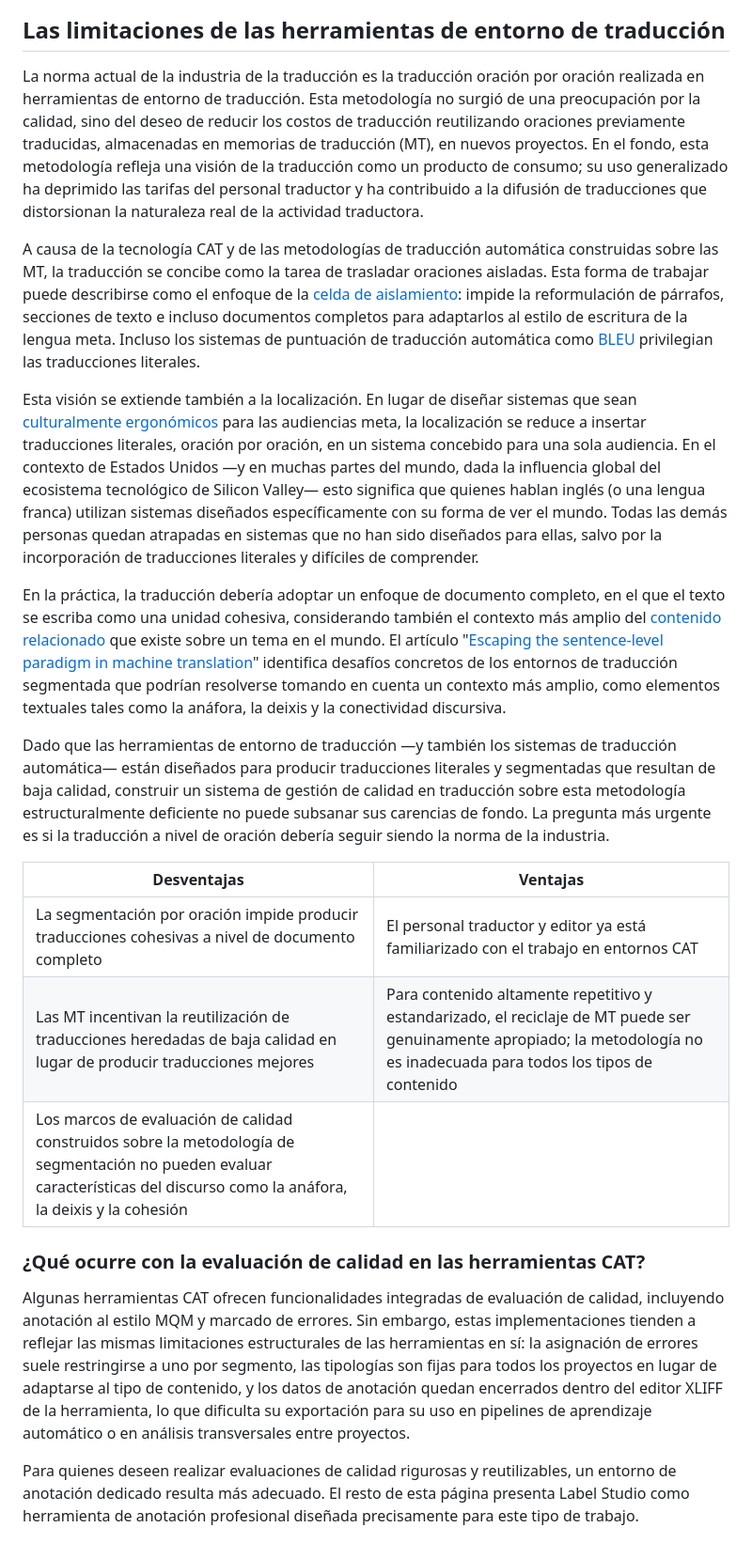
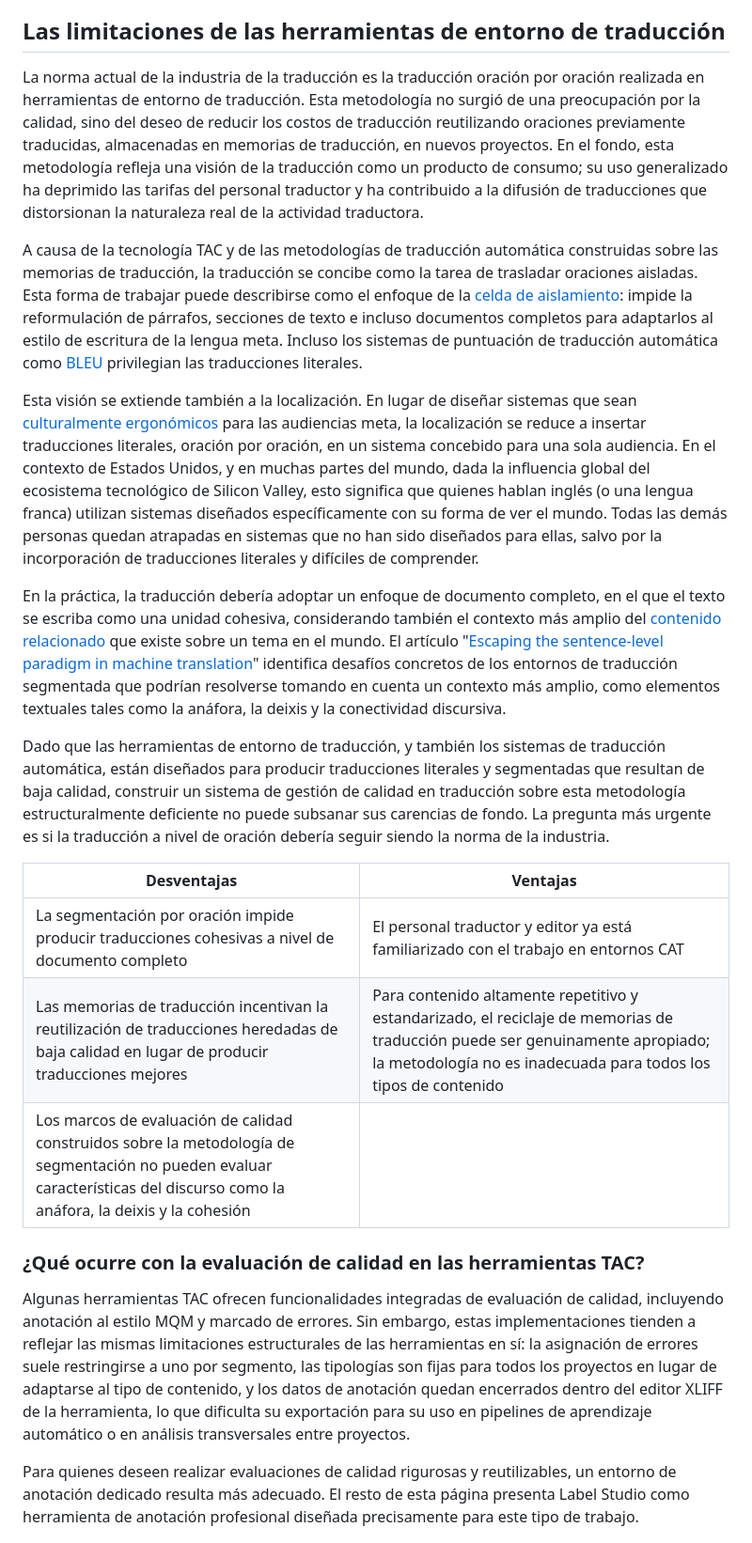
Before and after one commit to locessentials/loc401-tqms-mqm, a Markdown page: content/esp-mex/anotación-de-errores.md, the part around the change. Shown at 94% size. GitHub-like rendering.

Commit message:
Copy edits

```diff
--- a/content/esp-mex/anotación-de-errores.md
+++ b/content/esp-mex/anotación-de-errores.md
@@ -4,25 +4,25 @@ Como se describió en la lección anterior, los sistemas de gestión de calidad
 
 ## Las limitaciones de las herramientas de entorno de traducción
 
-La norma actual de la industria de la traducción es la traducción oración por oración realizada en herramientas de entorno de traducción. Esta metodología no surgió de una preocupación por la calidad, sino del deseo de reducir los costos de traducción reutilizando oraciones previamente traducidas, almacenadas en memorias de traducción (MT), en nuevos proyectos. En el fondo, esta metodología refleja una visión de la traducción como un producto de consumo; su uso generalizado ha deprimido las tarifas del personal traductor y ha contribuido a la difusión de traducciones que distorsionan la naturaleza real de la actividad traductora.
+La norma actual de la industria de la traducción es la traducción oración por oración realizada en herramientas de entorno de traducción. Esta metodología no surgió de una preocupación por la calidad, sino del deseo de reducir los costos de traducción reutilizando oraciones previamente traducidas, almacenadas en memorias de traducción, en nuevos proyectos. En el fondo, esta metodología refleja una visión de la traducción como un producto de consumo; su uso generalizado ha deprimido las tarifas del personal traductor y ha contribuido a la difusión de traducciones que distorsionan la naturaleza real de la actividad traductora.
 
-A causa de la tecnología CAT y de las metodologías de traducción automática construidas sobre las MT, la traducción se concibe como la tarea de trasladar oraciones aisladas. Esta forma de trabajar puede describirse como el enfoque de la [celda de aislamiento](https://alainambrandt.locessentials.com/why-sentence-translation-wont-deliver/): impide la reformulación de párrafos, secciones de texto e incluso documentos completos para adaptarlos al estilo de escritura de la lengua meta. Incluso los sistemas de puntuación de traducción automática como [BLEU](https://arxiv.org/pdf/1911.03823) privilegian las traducciones literales.
+A causa de la tecnología TAC y de las metodologías de traducción automática construidas sobre las memorias de traducción, la traducción se concibe como la tarea de trasladar oraciones aisladas. Esta forma de trabajar puede describirse como el enfoque de la [celda de aislamiento](https://alainambrandt.locessentials.com/why-sentence-translation-wont-deliver/): impide la reformulación de párrafos, secciones de texto e incluso documentos completos para adaptarlos al estilo de escritura de la lengua meta. Incluso los sistemas de puntuación de traducción automática como [BLEU](https://arxiv.org/pdf/1911.03823) privilegian las traducciones literales.
 
-Esta visión se extiende también a la localización. En lugar de diseñar sistemas que sean [culturalmente ergonómicos](https://loc801.locessentials.com/ref/Tsai_CulturalErgonomics_2024.pdf) para las audiencias meta, la localización se reduce a insertar traducciones literales, oración por oración, en un sistema concebido para una sola audiencia. En el contexto de Estados Unidos —y en muchas partes del mundo, dada la influencia global del ecosistema tecnológico de Silicon Valley— esto significa que quienes hablan inglés (o una lengua franca) utilizan sistemas diseñados específicamente con su forma de ver el mundo. Todas las demás personas quedan atrapadas en sistemas que no han sido diseñados para ellas, salvo por la incorporación de traducciones literales y difíciles de comprender.
+Esta visión se extiende también a la localización. En lugar de diseñar sistemas que sean [culturalmente ergonómicos](https://loc801.locessentials.com/ref/Tsai_CulturalErgonomics_2024.pdf) para las audiencias meta, la localización se reduce a insertar traducciones literales, oración por oración, en un sistema concebido para una sola audiencia. En el contexto de Estados Unidos, y en muchas partes del mundo, dada la influencia global del ecosistema tecnológico de Silicon Valley, esto significa que quienes hablan inglés (o una lengua franca) utilizan sistemas diseñados específicamente con su forma de ver el mundo. Todas las demás personas quedan atrapadas en sistemas que no han sido diseñados para ellas, salvo por la incorporación de traducciones literales y difíciles de comprender.
 
 En la práctica, la traducción debería adoptar un enfoque de documento completo, en el que el texto se escriba como una unidad cohesiva, considerando también el contexto más amplio del [contenido relacionado](https://www.ttt.org/wp-content/uploads/2022/05/Melby-Foster-Context-in-Translation.pdf) que existe sobre un tema en el mundo. El artículo "[Escaping the sentence-level paradigm in machine translation](https://arxiv.org/pdf/2304.12959)" identifica desafíos concretos de los entornos de traducción segmentada que podrían resolverse tomando en cuenta un contexto más amplio, como elementos textuales tales como la anáfora, la deixis y la conectividad discursiva.
 
-Dado que las herramientas de entorno de traducción —y también los sistemas de traducción automática— están diseñados para producir traducciones literales y segmentadas que resultan de baja calidad, construir un sistema de gestión de calidad en traducción sobre esta metodología estructuralmente deficiente no puede subsanar sus carencias de fondo. La pregunta más urgente es si la traducción a nivel de oración debería seguir siendo la norma de la industria.
+Dado que las herramientas de entorno de traducción, y también los sistemas de traducción automática, están diseñados para producir traducciones literales y segmentadas que resultan de baja calidad, construir un sistema de gestión de calidad en traducción sobre esta metodología estructuralmente deficiente no puede subsanar sus carencias de fondo. La pregunta más urgente es si la traducción a nivel de oración debería seguir siendo la norma de la industria.
 
 | **Desventajas** | **Ventajas** |
 | ----- | ----- |
 | La segmentación por oración impide producir traducciones cohesivas a nivel de documento completo | El personal traductor y editor ya está familiarizado con el trabajo en entornos CAT |
-| Las MT incentivan la reutilización de traducciones heredadas de baja calidad en lugar de producir traducciones mejores | Para contenido altamente repetitivo y estandarizado, el reciclaje de MT puede ser genuinamente apropiado; la metodología no es inadecuada para todos los tipos de contenido |
+| Las memorias de traducción incentivan la reutilización de traducciones heredadas de baja calidad en lugar de producir traducciones mejores | Para contenido altamente repetitivo y estandarizado, el reciclaje de memorias de traducción puede ser genuinamente apropiado; la metodología no es inadecuada para todos los tipos de contenido |
 | Los marcos de evaluación de calidad construidos sobre la metodología de segmentación no pueden evaluar características del discurso como la anáfora, la deixis y la cohesión | |
 
-### ¿Qué ocurre con la evaluación de calidad en las herramientas CAT?
+### ¿Qué ocurre con la evaluación de calidad en las herramientas TAC?
 
-Algunas herramientas CAT ofrecen funcionalidades integradas de evaluación de calidad, incluyendo anotación al estilo MQM y marcado de errores. Sin embargo, estas implementaciones tienden a reflejar las mismas limitaciones estructurales de las herramientas en sí: la asignación de errores suele restringirse a uno por segmento, las tipologías son fijas para todos los proyectos en lugar de adaptarse al tipo de contenido, y los datos de anotación quedan encerrados dentro del editor XLIFF de la herramienta, lo que dificulta su exportación para su uso en pipelines de aprendizaje automático o en análisis transversales entre proyectos.
+Algunas herramientas TAC ofrecen funcionalidades integradas de evaluación de calidad, incluyendo anotación al estilo MQM y marcado de errores. Sin embargo, estas implementaciones tienden a reflejar las mismas limitaciones estructurales de las herramientas en sí: la asignación de errores suele restringirse a uno por segmento, las tipologías son fijas para todos los proyectos en lugar de adaptarse al tipo de contenido, y los datos de anotación quedan encerrados dentro del editor XLIFF de la herramienta, lo que dificulta su exportación para su uso en pipelines de aprendizaje automático o en análisis transversales entre proyectos.
 
 Para quienes deseen realizar evaluaciones de calidad rigurosas y reutilizables, un entorno de anotación dedicado resulta más adecuado. El resto de esta página presenta Label Studio como herramienta de anotación profesional diseñada precisamente para este tipo de trabajo.
 
```
